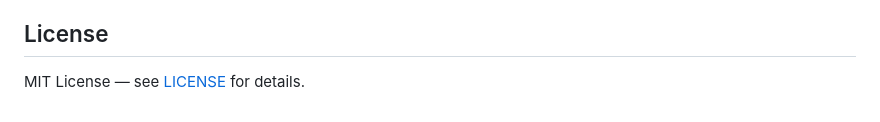
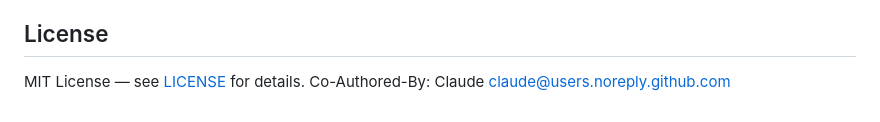
Before and after one commit to UnknownHacker9991/roblox-revenue-tracker, a Markdown page: README.md, the part around the change. GitHub-like rendering.

Commit message:
Add co-author information to README

```diff
--- a/README.md
+++ b/README.md
@@ -111,3 +111,4 @@ Adopt Me!, Brookhaven RP, Rivals, Blox Fruits, Murder Mystery 2, Steal a Brainro
 ## License
 
 MIT License — see [LICENSE](LICENSE) for details.
+Co-Authored-By: Claude <claude@users.noreply.github.com>
```
